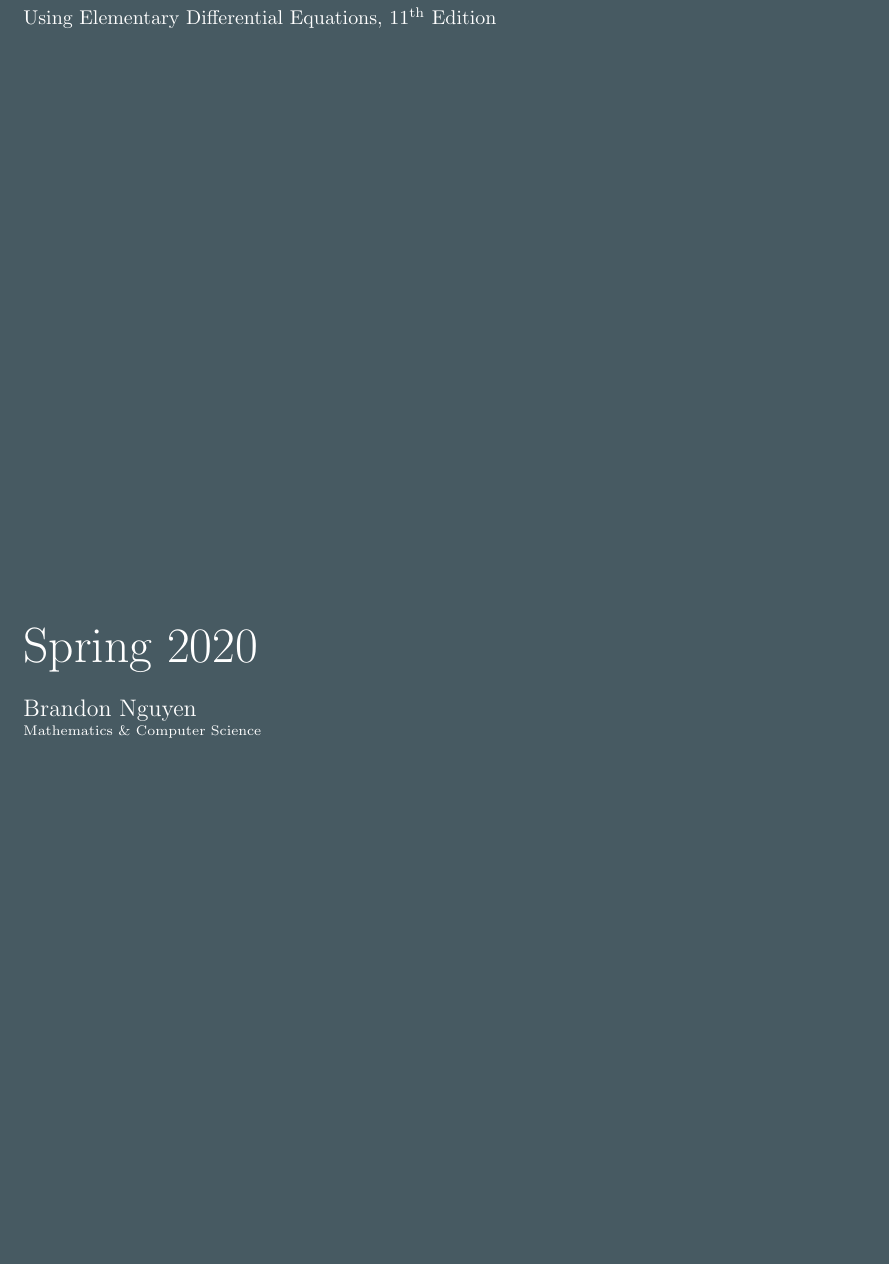
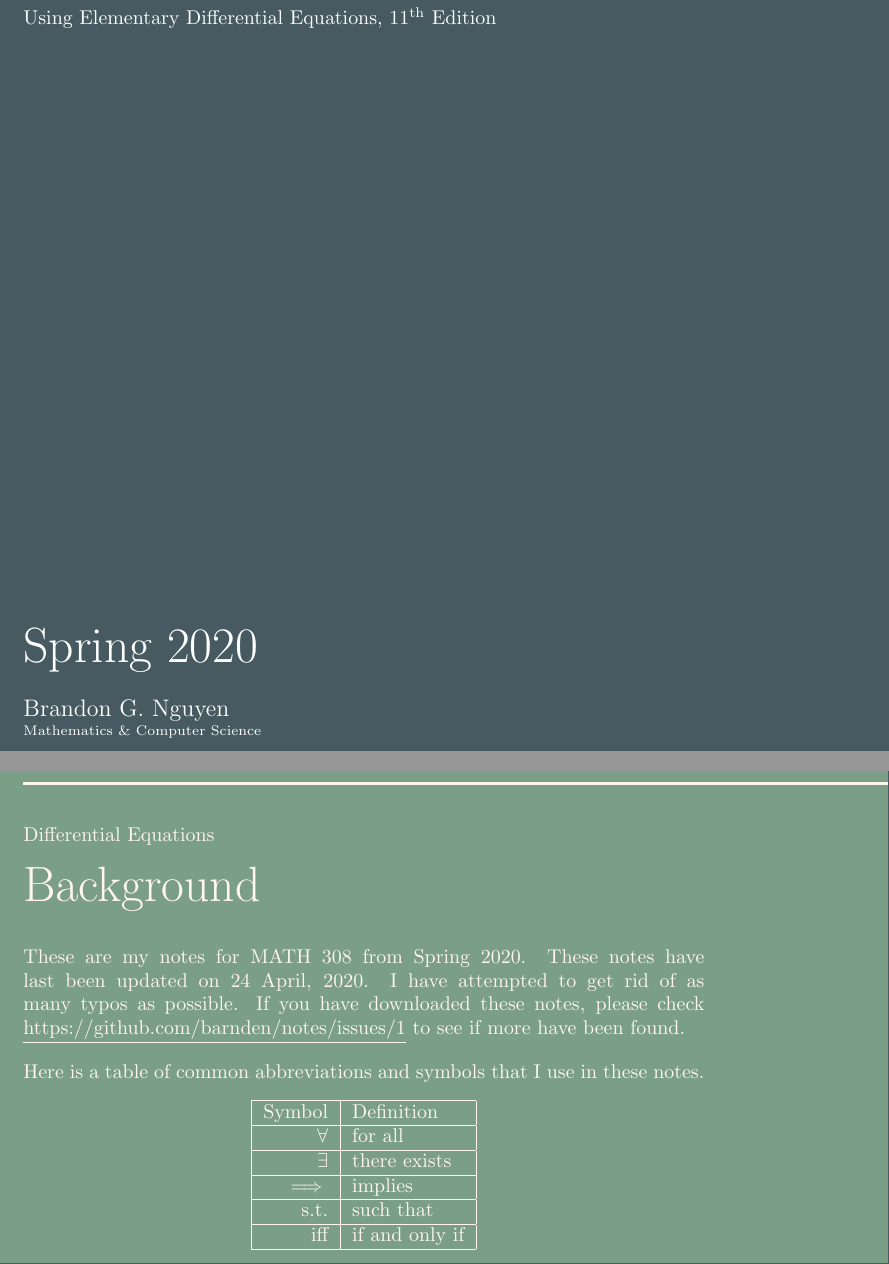
Before and after one commit to averlieren/notes, a LaTeX document (MATH308/diffeq.tex, which reads brandon.sty): part of page 1 of 107 before the commit and two parts of pages 1 and 2 of 108 after it, the two joined at a grey line, cut so that both start at the same text, the shorter picture padded with empty space. Compiled offline with pdfLaTeX.

Commit message:
MATH 308: Add background page

```diff
--- a/MATH308/diffeq.tex
+++ b/MATH308/diffeq.tex
@@ -6,7 +6,7 @@
 \sect{524}
 \class{Differential Equations}
 \textbook{Elementary Differential Equations, 11\textsuperscript{th} Edition}
-\name{Brandon Nguyen}
+\name{Brandon G. Nguyen}
 \university{Texas A\&M}
 \college{College of Science}
 \semester{Spring 2020}
@@ -16,0 +22,19 @@
+        \makebox[0pt][l]{\rule{1.3\textwidth}{1.34pt}}\\[1.67em]
+        \color{C6}{%
+            \class\\[1em]%
+            {\Huge{Background}}\\[.67em]%
+            \par\noindent%
+            These are my notes for \course\ from \semester. These notes have last been updated on 24 April, 2020. I have attempted to get rid of as many typos as possible. If you have downloaded these notes, please check \underline{https://github.com/barnden/notes/issues/1} to see if more have been found.\\[1em]
+            Here is a table of common abbreviations and symbols that I use in these notes.
+            \begin{center}
+                \begin{tabular}{| r | l |}
+                \hline
+                    Symbol & Definition\\\hline
+                    $\forall$ & for all\\\hline
+                    $\exists$ & there exists\\\hline
+                    $\implies$ & implies\\\hline
+                    s.t. & such that\\\hline
+                    iff & if and only if\\
+                \hline
+                \end{tabular}
+            \end{center}
--- a/brandon.sty
+++ b/brandon.sty
@@ -89,7 +89,7 @@ $\hidewidth}}} % Not Leftright arrow
 \definecolor{CA}{HTML}{F2F2F2} % Light Grey
 \definecolor{CB}{HTML}{313131} % Dark Grey
 \definecolor{background}{HTML}{475A62} % Bleu
-%\definecolor{background}{cmyk}{.3800,.1000,0,.8039}
+\definecolor{background2}{HTML}{7B9E87}
 % <!--- Colours ----> %
 
 % <---- Aliases ---->
```
Also changed, not shown: MATH308/diffeq.pdf, MATH308/diffeq.tex (9 more changed lines).
